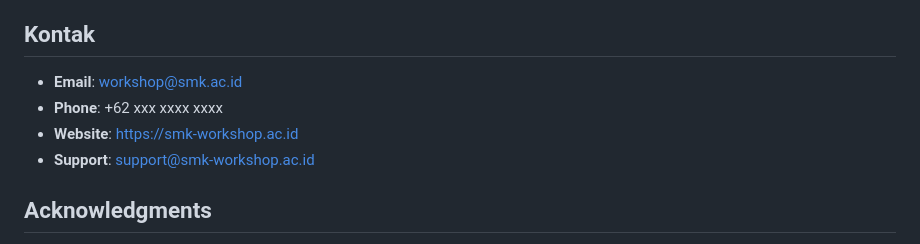
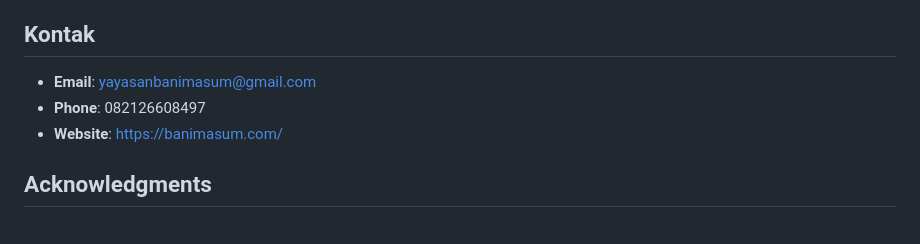
Before and after one commit to 0xHadiRamdhani/workshop-manager-smk, a Markdown page: README.md, the part around the change. Drawn GitHub-style.

```diff
--- a/README.md
+++ b/README.md
@@ -207,10 +207,9 @@ Proyek ini dilisensikan di bawah MIT License - lihat file [LICENSE](LICENSE) unt
 
 ## Kontak
 
-- **Email**: workshop@smk.ac.id
-- **Phone**: +62 xxx xxxx xxxx
-- **Website**: https://smk-workshop.ac.id
-- **Support**: support@smk-workshop.ac.id
+- **Email**: yayasanbanimasum@gmail.com
+- **Phone**: 082126608497
+- **Website**: https://banimasum.com/
 
 ## Acknowledgments
 
```
